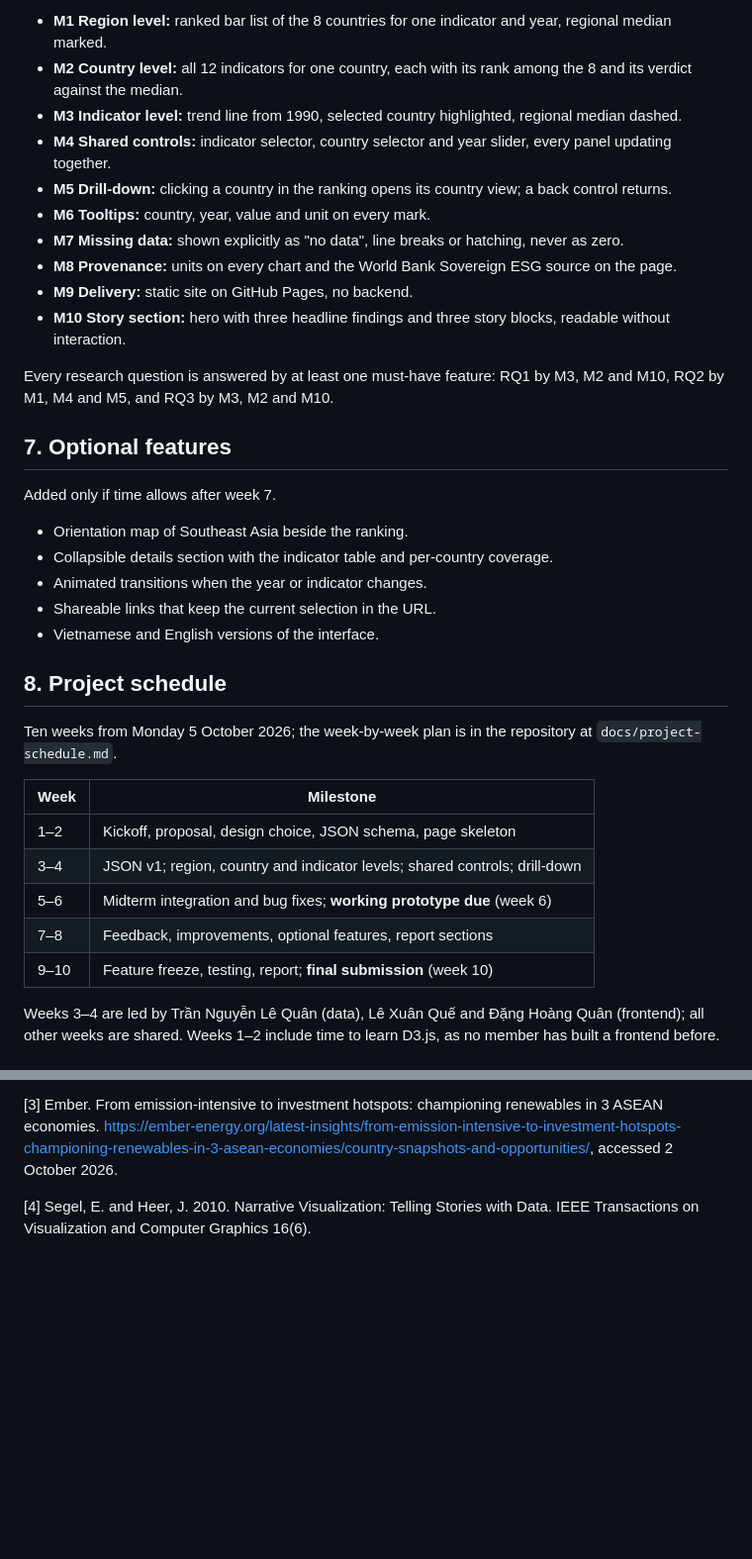
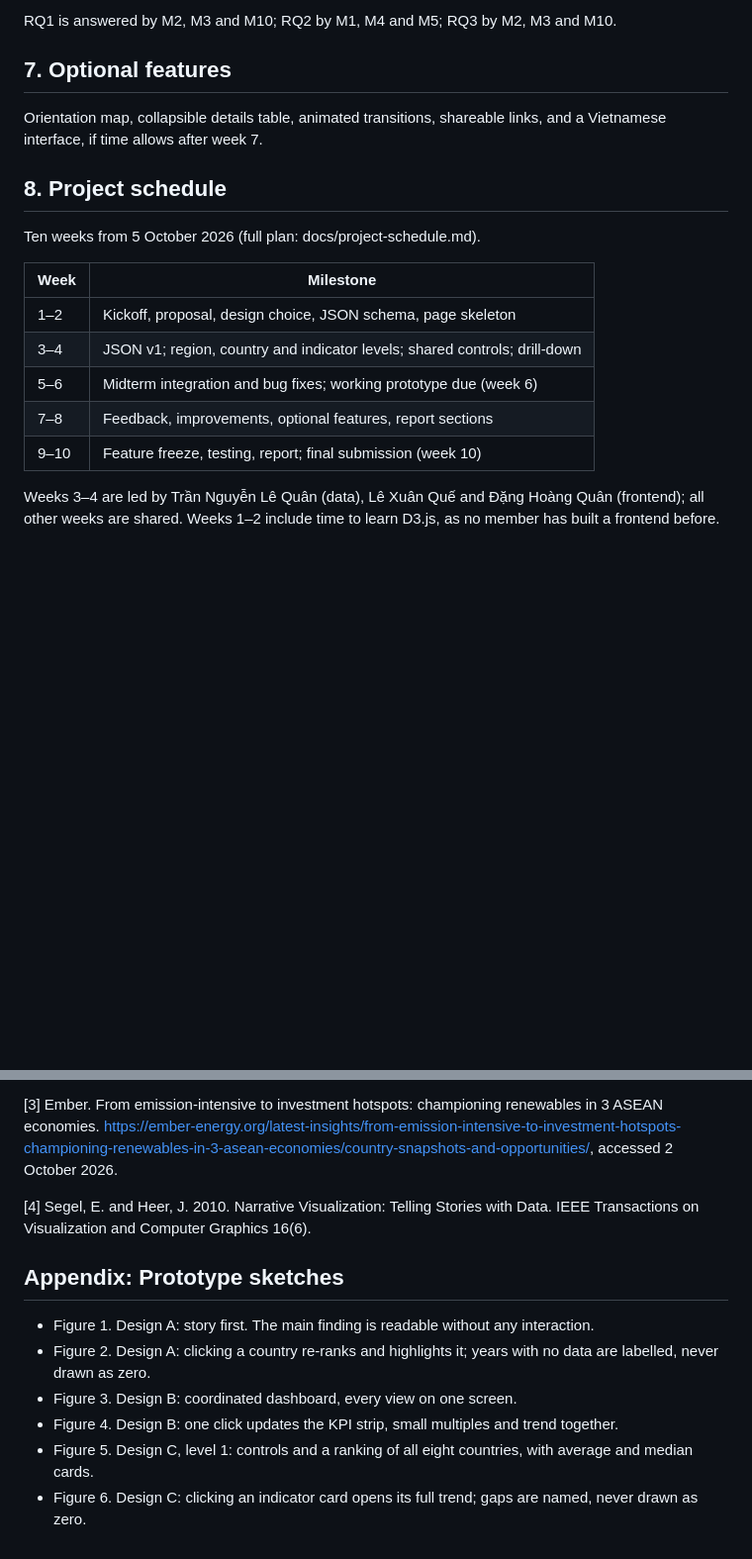
Before and after one commit to LeXuanQue/sea-resource-sustainability-viz, a Markdown page: docs/proposal/proposal.md, 2 parts joined by grey strips. Shown at 99% size. GitHub-like rendering; blank space fills up the shorter version.

```diff
--- a/docs/proposal/proposal.md
+++ b/docs/proposal/proposal.md
@@ -105,38 +94,21 @@ What the week-6 prototype needs to answer the research questions.
 
-- **M1 Region level:** ranked bar list of the 8 countries for one indicator and year, regional median marked.
-- **M2 Country level:** all 12 indicators for one country, each with its rank among the 8 and its verdict against the median.
-- **M3 Indicator level:** trend line from 1990, selected country highlighted, regional median dashed.
-- **M4 Shared controls:** indicator selector, country selector and year slider, every panel updating together.
-- **M5 Drill-down:** clicking a country in the ranking opens its country view; a back control returns.
-- **M6 Tooltips:** country, year, value and unit on every mark.
-- **M7 Missing data:** shown explicitly as "no data", line breaks or hatching, never as zero.
-- **M8 Provenance:** units on every chart and the World Bank Sovereign ESG source on the page.
-- **M9 Delivery:** static site on GitHub Pages, no backend.
-- **M10 Story section:** hero with three headline findings and three story blocks, readable without interaction.
-
-Every research question is answered by at least one must-have feature: RQ1 by M3, M2 and M10, RQ2 by M1, M4 and M5, and RQ3 by M3, M2 and M10.
+RQ1 is answered by M2, M3 and M10; RQ2 by M1, M4 and M5; RQ3 by M2, M3 and M10.
 
 ## 7. Optional features
 
-Added only if time allows after week 7.
-
-- Orientation map of Southeast Asia beside the ranking.
-- Collapsible details section with the indicator table and per-country coverage.
-- Animated transitions when the year or indicator changes.
-- Shareable links that keep the current selection in the URL.
-- Vietnamese and English versions of the interface.
+Orientation map, collapsible details table, animated transitions, shareable links, and a Vietnamese interface, if time allows after week 7.
 
 ## 8. Project schedule
 
-Ten weeks from Monday 5 October 2026; the week-by-week plan is in the repository at `docs/project-schedule.md`.
+Ten weeks from 5 October 2026 (full plan: docs/project-schedule.md).
 
 | Week | Milestone |
 | --- | --- |
 | 1–2 | Kickoff, proposal, design choice, JSON schema, page skeleton |
 | 3–4 | JSON v1; region, country and indicator levels; shared controls; drill-down |
-| 5–6 | Midterm integration and bug fixes; **working prototype due** (week 6) |
+| 5–6 | Midterm integration and bug fixes; working prototype due (week 6) |
 | 7–8 | Feedback, improvements, optional features, report sections |
-| 9–10 | Feature freeze, testing, report; **final submission** (week 10) |
+| 9–10 | Feature freeze, testing, report; final submission (week 10) |
 
 Weeks 3–4 are led by Trần Nguyễn Lê Quân (data), Lê Xuân Quế and Đặng Hoàng Quân (frontend); all other weeks are shared. Weeks 1–2 include time to learn D3.js, as no member has built a frontend before.
 
@@ -153,3 +125,12 @@ Weeks 3–4 are led by Trần Nguyễn Lê Quân (data), Lê Xuân Quế and Đ
 [4] Segel, E. and Heer, J. 2010. Narrative Visualization: Telling Stories with Data. IEEE Transactions on Visualization and Computer Graphics 16(6).
 
 </div>
+
+## Appendix: Prototype sketches
+
+- Figure 1. Design A: story first. The main finding is readable without any interaction.
+- Figure 2. Design A: clicking a country re-ranks and highlights it; years with no data are labelled, never drawn as zero.
+- Figure 3. Design B: coordinated dashboard, every view on one screen.
+- Figure 4. Design B: one click updates the KPI strip, small multiples and trend together.
+- Figure 5. Design C, level 1: controls and a ranking of all eight countries, with average and median cards.
+- Figure 6. Design C: clicking an indicator card opens its full trend; gaps are named, never drawn as zero.
```
Also changed, not shown: other parts of docs/proposal/proposal.md (+32 -43 lines).
